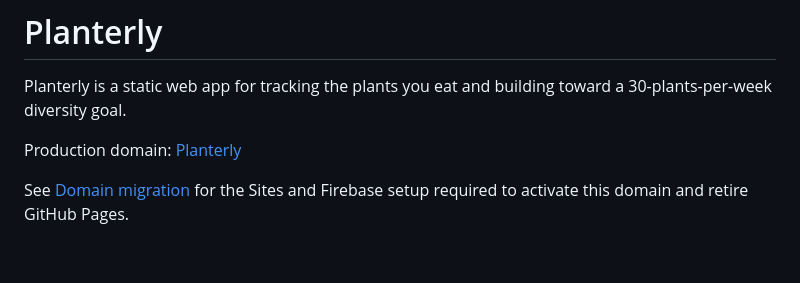
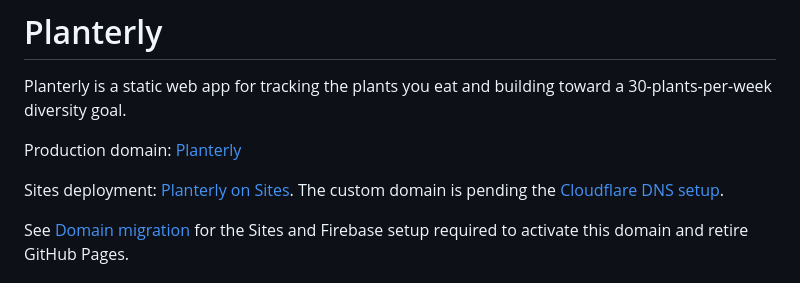
Before and after one commit to kyleguggy13/Planterly, a Markdown page: README.md, the part around the change. GitHub-like rendering; blank space fills up the shorter version.

Commit message:
Record Sites deployment and custom domain DNS setup

```diff
--- a/README.md
+++ b/README.md
@@ -3,6 +3,8 @@
 Planterly is a static web app for tracking the plants you eat and building toward a 30-plants-per-week diversity goal.
 
 Production domain: [Planterly](https://planterly-app.com/)
+
+Sites deployment: [Planterly on Sites](https://planterly.kylegug.chatgpt.site). The custom domain is pending the [Cloudflare DNS setup](support/domain-dns.md).
 
 See [Domain migration](support/domain-migration.md) for the Sites and Firebase setup required to activate this domain and retire GitHub Pages.
 
```
Also changed, not shown: support/domain-dns.md (added, +22 -0 lines).
